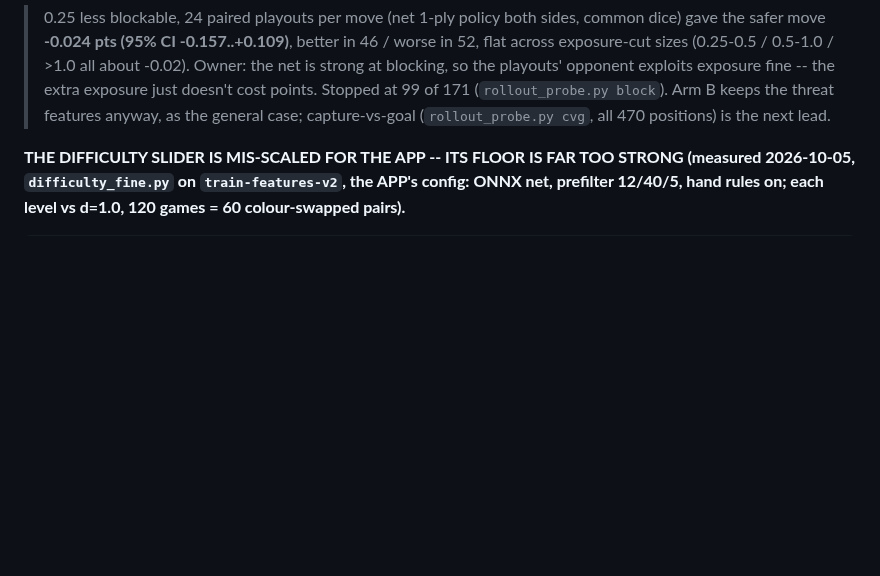
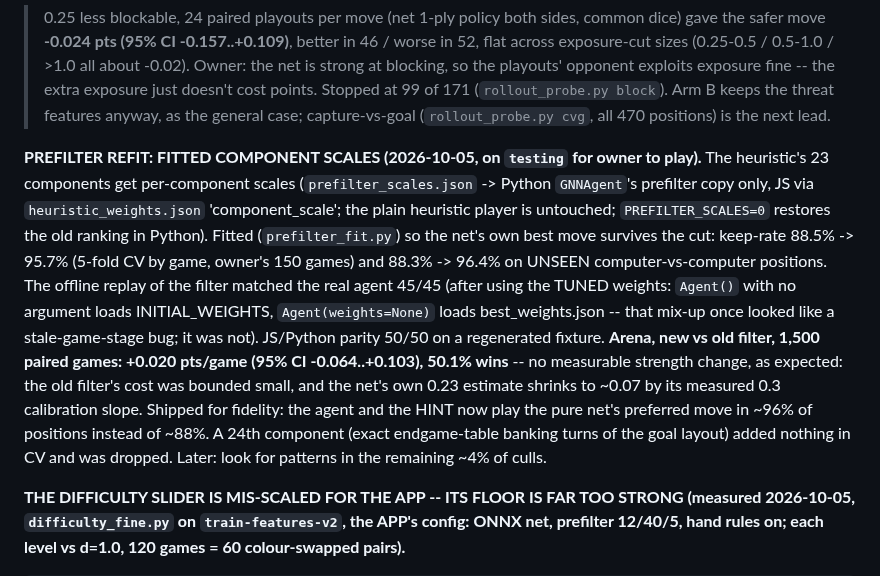
Before and after one commit to tomrecht/boardgame_koyeb, a Markdown page: CLAUDE.md, the part around the change. Drawn GitHub-style; blank space fills up the shorter version.

Commit message:
CLAUDE.md: prefilter refit -- keep-rate 88% -> 96%, arena +0.02 (no measurable change), shipped to testing for fidelity
Co-Authored-By: Claude Opus 5.5 <noreply@anthropic.com>

```diff
--- a/CLAUDE.md
+++ b/CLAUDE.md
@@ -237,6 +237,26 @@ exploits exposure fine -- the extra exposure just doesn't cost points. Stopped a
 99 of 171 (`rollout_probe.py block`). Arm B keeps the threat features anyway, as
 the general case; capture-vs-goal (`rollout_probe.py cvg`, all 470 positions) is
 the next lead.
+
+**PREFILTER REFIT: FITTED COMPONENT SCALES (2026-10-05, on `testing` for owner
+to play).** The heuristic's 23 components get per-component scales
+(`prefilter_scales.json` -> Python `GNNAgent`'s prefilter copy only, JS via
+`heuristic_weights.json` 'component_scale'; the plain heuristic player is
+untouched; `PREFILTER_SCALES=0` restores the old ranking in Python). Fitted
+(`prefilter_fit.py`) so the net's own best move survives the cut: keep-rate
+88.5% -> 95.7% (5-fold CV by game, owner's 150 games) and 88.3% -> 96.4% on
+UNSEEN computer-vs-computer positions. The offline replay of the filter matched
+the real agent 45/45 (after using the TUNED weights: `Agent()` with no argument
+loads INITIAL_WEIGHTS, `Agent(weights=None)` loads best_weights.json -- that
+mix-up once looked like a stale-game-stage bug; it was not). JS/Python parity
+50/50 on a regenerated fixture. **Arena, new vs old filter, 1,500 paired games:
++0.020 pts/game (95% CI -0.064..+0.103), 50.1% wins** -- no measurable strength
+change, as expected: the old filter's cost was bounded small, and the net's own
+0.23 estimate shrinks to ~0.07 by its measured 0.3 calibration slope. Shipped
+for fidelity: the agent and the HINT now play the pure net's preferred move in
+~96% of positions instead of ~88%. A 24th component (exact endgame-table
+banking turns of the goal layout) added nothing in CV and was dropped. Later:
+look for patterns in the remaining ~4% of culls.
 
 **THE DIFFICULTY SLIDER IS MIS-SCALED FOR THE APP -- ITS FLOOR IS FAR TOO STRONG
 (measured 2026-10-05, `difficulty_fine.py` on `train-features-v2`, the APP's
```
